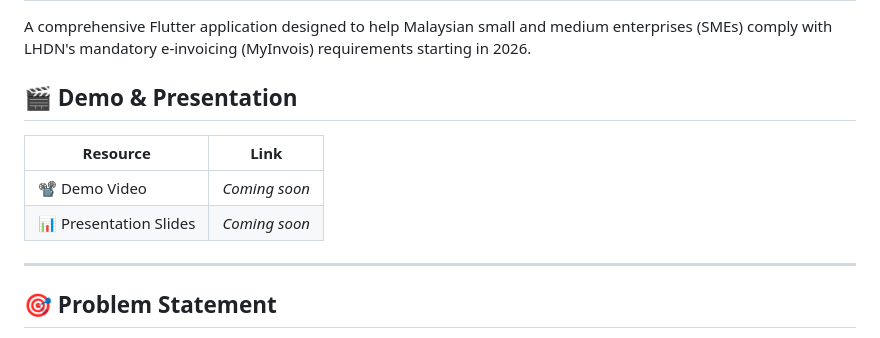
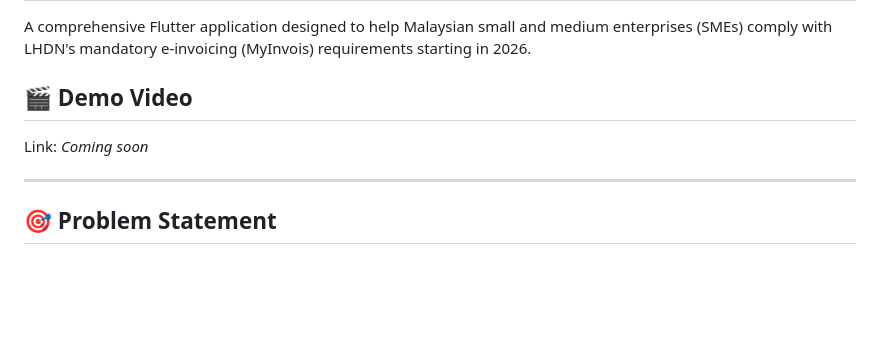
Before and after one commit to jocelyngan2005/smeasy, a Markdown page: README.md, the part around one of its changes. GitHub-like rendering; blank space fills up the shorter version.

```diff
--- a/README.md
+++ b/README.md
@@ -2,12 +2,8 @@
 
 A comprehensive Flutter application designed to help Malaysian small and medium enterprises (SMEs) comply with LHDN's mandatory e-invoicing (MyInvois) requirements starting in 2026.
 
-## 🎬 Demo & Presentation
-
-| Resource | Link |
-|---|---|
-| 📽️ Demo Video | *Coming soon* |
-| 📊 Presentation Slides | *Coming soon* |
+## 🎬 Demo Video
+Link: *Coming soon*
 
 ---
 
```
Also changed, not shown: other parts of README.md (+33 -0 lines).
